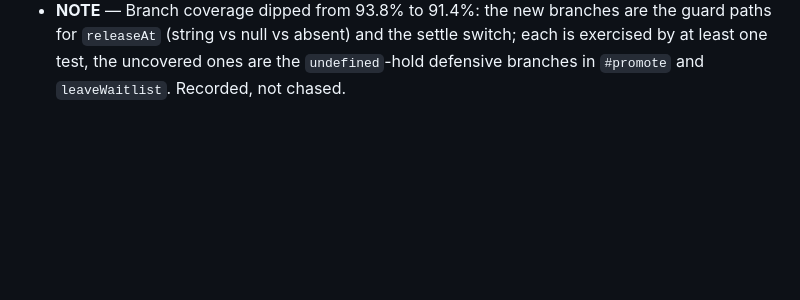
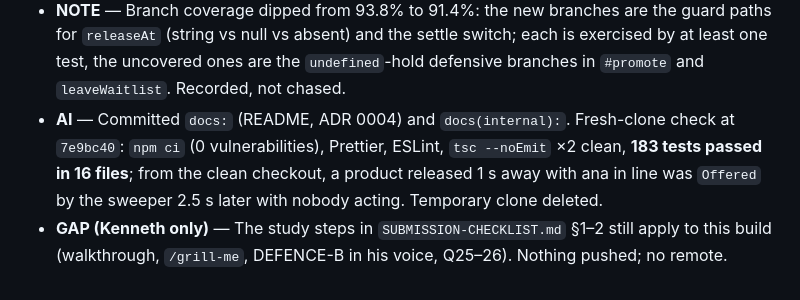
Before and after one commit to kennethross/ee-flash-sales, a Markdown page: docs/working/JOURNAL.md, the part around the change. Rendered like a GitHub page; blank space fills up the shorter version.

Commit message:
docs(internal): phase 7 fresh-clone check

```diff
--- a/docs/working/JOURNAL.md
+++ b/docs/working/JOURNAL.md
@@ -347,3 +347,9 @@ there. This folder started as a copy of A's `docs/`; A's copies were deleted on
   `releaseAt` (string vs null vs absent) and the settle switch; each is exercised by at least one
   test, the uncovered ones are the `undefined`-hold defensive branches in `#promote` and
   `leaveWaitlist`. Recorded, not chased.
+- **AI** — Committed `docs:` (README, ADR 0004) and `docs(internal):`. Fresh-clone check at
+  `7e9bc40`: `npm ci` (0 vulnerabilities), Prettier, ESLint, `tsc --noEmit` ×2 clean, **183 tests
+  passed in 16 files**; from the clean checkout, a product released 1 s away with ana in line was
+  `Offered` by the sweeper 2.5 s later with nobody acting. Temporary clone deleted.
+- **GAP (Kenneth only)** — The study steps in `SUBMISSION-CHECKLIST.md` §1–2 still apply to this
+  build (walkthrough, `/grill-me`, DEFENCE-B in his voice, Q25–26). Nothing pushed; no remote.
```
